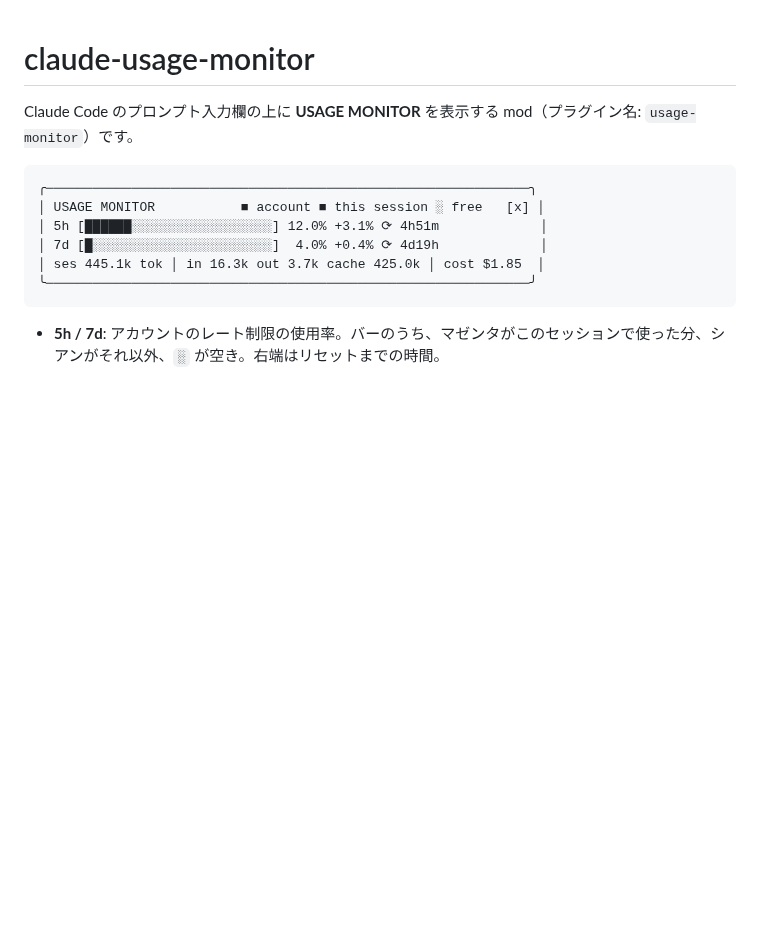
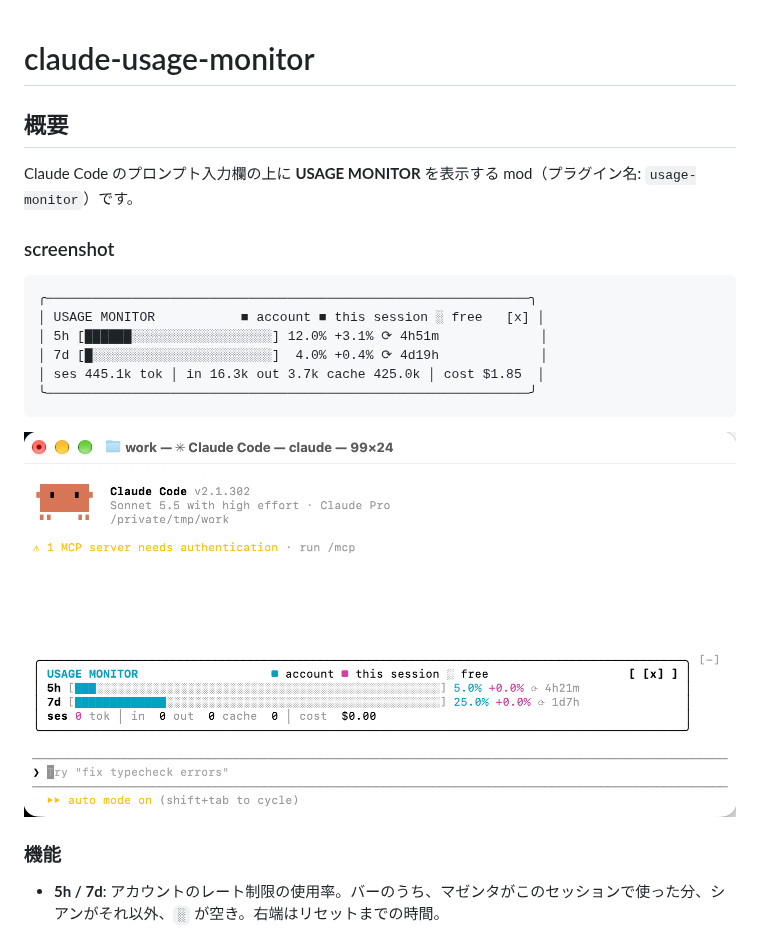
Before and after one commit to sgtao/claude-usage-monitor, a Markdown page: README.md, the part around the change. Drawn GitHub-style; pictures changed too: assets/images/screenshot.png (added); blank space fills up the shorter version.

Commit message:
docs:add screenshot to README

````diff
--- a/README.md
+++ b/README.md
@@ -1,7 +1,9 @@
 # claude-usage-monitor
 
+## 概要
 Claude Code のプロンプト入力欄の上に **USAGE MONITOR** を表示する mod（プラグイン名: `usage-monitor`）です。
 
+### screenshot
 ```
 ╭──────────────────────────────────────────────────────────────╮
 │ USAGE MONITOR           ■ account ■ this session ░ free   [x] │
@@ -11,6 +13,9 @@ Claude Code のプロンプト入力欄の上に **USAGE MONITOR** を表示す
 ╰──────────────────────────────────────────────────────────────╯
 ```
 
+![image](./assets/images/screenshot.png)
+
+### 機能
 - **5h / 7d**: アカウントのレート制限の使用率。バーのうち、マゼンタがこのセッションで使った分、シアンがそれ以外、`░` が空き。右端はリセットまでの時間。
 - **+x.x%**: このセッションで最初に読み取れた使用率からの増分（再起動すると 0 に戻ります）。
 - **ses**: このセッションの合計トークン（入力・出力・キャッシュ）と、in / out / cache の内訳、費用。
````
